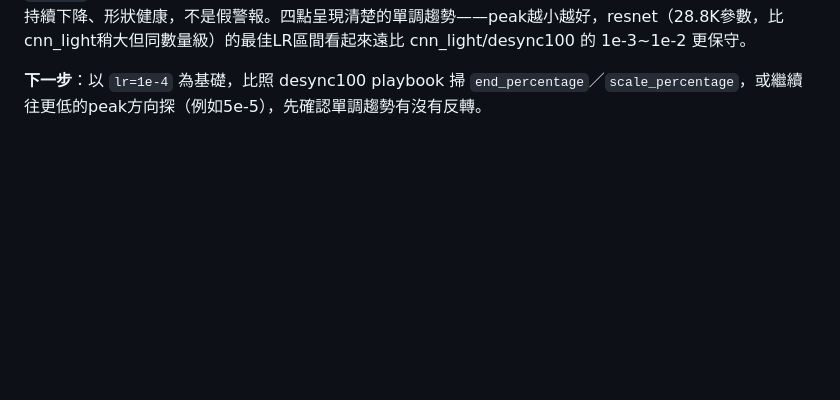
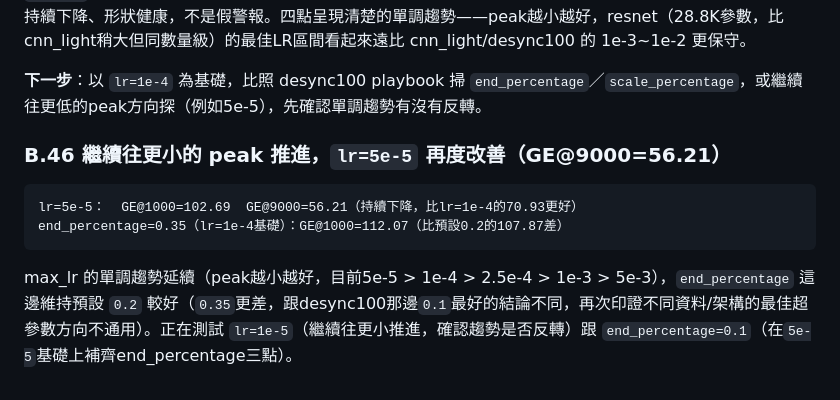
Before and after one commit to YeMiao1026/dlsca-attack-v2, a Markdown page: CLAUDE.md, the part around the change. Drawn GitHub-style; blank space fills up the shorter version.

Commit message:
resnet: lr=5e-5 continues the trend, GE@9000=56.21
Monotonic max_lr trend still holds (5e-5 > 1e-4 > 2.5e-4 > 1e-3 >
5e-3). end_percentage=0.35 worse than default 0.2 - opposite of
desync100's 0.1-is-best finding, another confirmation that optimal
hyperparameters don't transfer across datasets/architectures. Testing
lr=1e-5 to see if the trend reverses, and end_percentage=0.1 on the
5e-5 base.

Co-Authored-By: Claude Sonnet 5 <noreply@anthropic.com>

````diff
--- a/CLAUDE.md
+++ b/CLAUDE.md
@@ -1576,3 +1576,12 @@ PI          = -0.4562
 **`lr=1e-4` 是resnet調查以來第一個真正突破隨機基準的配方**，且拉寬窗口後（127.5→107.87→70.93）曲線持續下降、形狀健康，不是假警報。四點呈現清楚的單調趨勢——peak越小越好，resnet（28.8K參數，比cnn_light稍大但同數量級）的最佳LR區間看起來遠比 cnn_light/desync100 的 1e-3~1e-2 更保守。
 
 **下一步**：以 `lr=1e-4` 為基礎，比照 desync100 playbook 掃 `end_percentage`／`scale_percentage`，或繼續往更低的peak方向探（例如5e-5），先確認單調趨勢有沒有反轉。
+
+### B.46 繼續往更小的 peak 推進，`lr=5e-5` 再度改善（GE@9000=56.21）
+
+```
+lr=5e-5：  GE@1000=102.69  GE@9000=56.21（持續下降，比lr=1e-4的70.93更好）
+end_percentage=0.35（lr=1e-4基礎）：GE@1000=112.07（比預設0.2的107.87差）
+```
+
+max_lr 的單調趨勢延續（peak越小越好，目前5e-5 > 1e-4 > 2.5e-4 > 1e-3 > 5e-3），`end_percentage` 這邊維持預設 `0.2` 較好（`0.35`更差，跟desync100那邊`0.1`最好的結論不同，再次印證不同資料/架構的最佳超參數方向不通用）。正在測試 `lr=1e-5`（繼續往更小推進，確認趨勢是否反轉）跟 `end_percentage=0.1`（在`5e-5`基礎上補齊end_percentage三點）。
````
